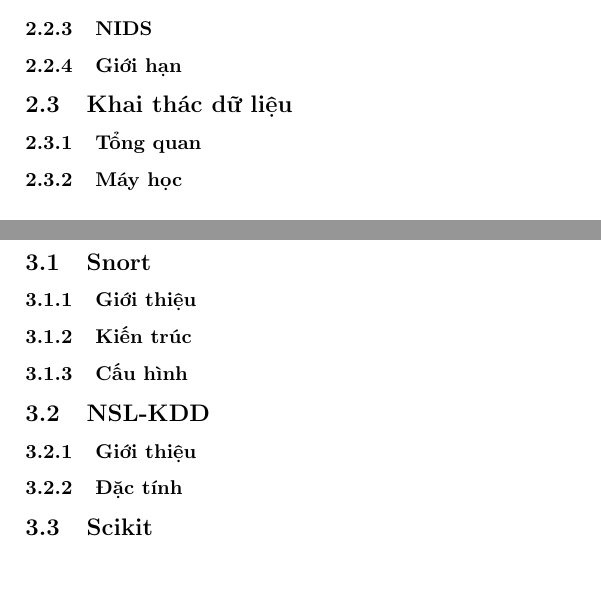
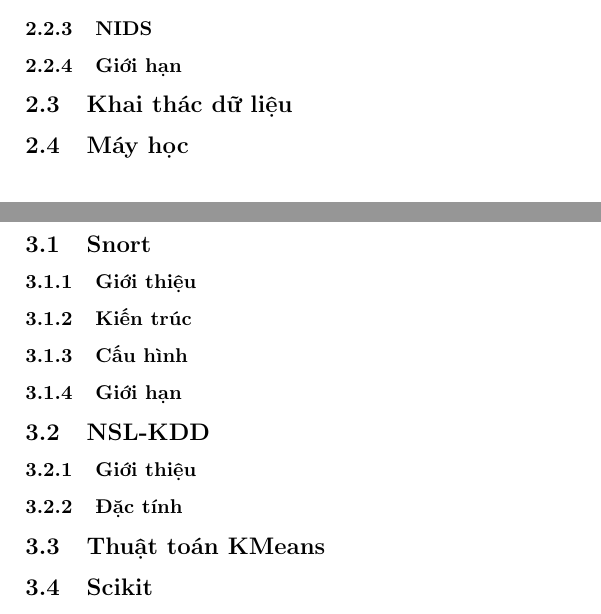
Before and after one commit to dthongvl/ids-machine-learning, a LaTeX document (docs/main.tex): two parts of pages 4 and 5 of 8, joined at a grey line, cut so that both start at the same text, the shorter picture padded with empty space. Compiled offline with pdfLaTeX.

Commit message:
Update table of contents

```diff
--- a/docs/main.tex
+++ b/docs/main.tex
@@ -47,17 +47,18 @@
         \subsubsection{NIDS}
         \subsubsection{Giới hạn}
         \subsection{Khai thác dữ liệu}
-        \subsubsection{Tổng quan}
-        \subsubsection{Máy học}
+        \subsection{Máy học}
         \newpage
         \section{Công nghệ tiếp cận}
         \subsection{Snort}
         \subsubsection{Giới thiệu}
         \subsubsection{Kiến trúc}
         \subsubsection{Cấu hình}
+        \subsubsection{Giới hạn}
         \subsection{NSL-KDD}
         \subsubsection{Giới thiệu}
         \subsubsection{Đặc tính}
+        \subsection{Thuật toán KMeans}
         \subsection{Scikit}
         \subsubsection{Giới thiệu}
         \newpage
```
Also changed, not shown: docs/main.pdf, docs/main.tex (2 more changed lines).
